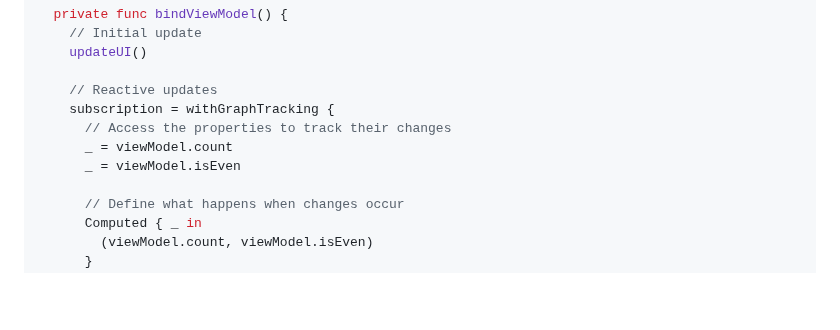
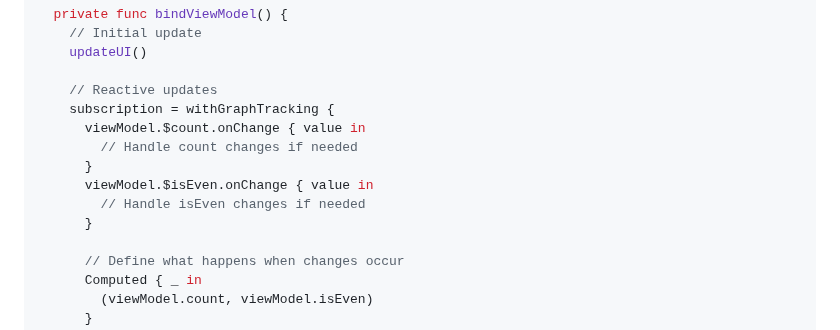
Before and after one commit to VergeGroup/swift-state-graph, a Markdown page: README.md, the part around the change. Rendered like a GitHub page; blank space fills up the shorter version.

Commit message:
Update UIKit integration example with improved onChange handlers
Co-Authored-By: Kimura Hiroshi <Muukii> <muukii.app@gmail.com>

```diff
--- a/README.md
+++ b/README.md
@@ -293,9 +293,12 @@ class CounterViewController: UIViewController {
 
     // Reactive updates
     subscription = withGraphTracking {
-      // Access the properties to track their changes
-      _ = viewModel.count
-      _ = viewModel.isEven
+      viewModel.$count.onChange { value in
+        // Handle count changes if needed
+      }
+      viewModel.$isEven.onChange { value in
+        // Handle isEven changes if needed
+      }
 
       // Define what happens when changes occur
       Computed { _ in
```
